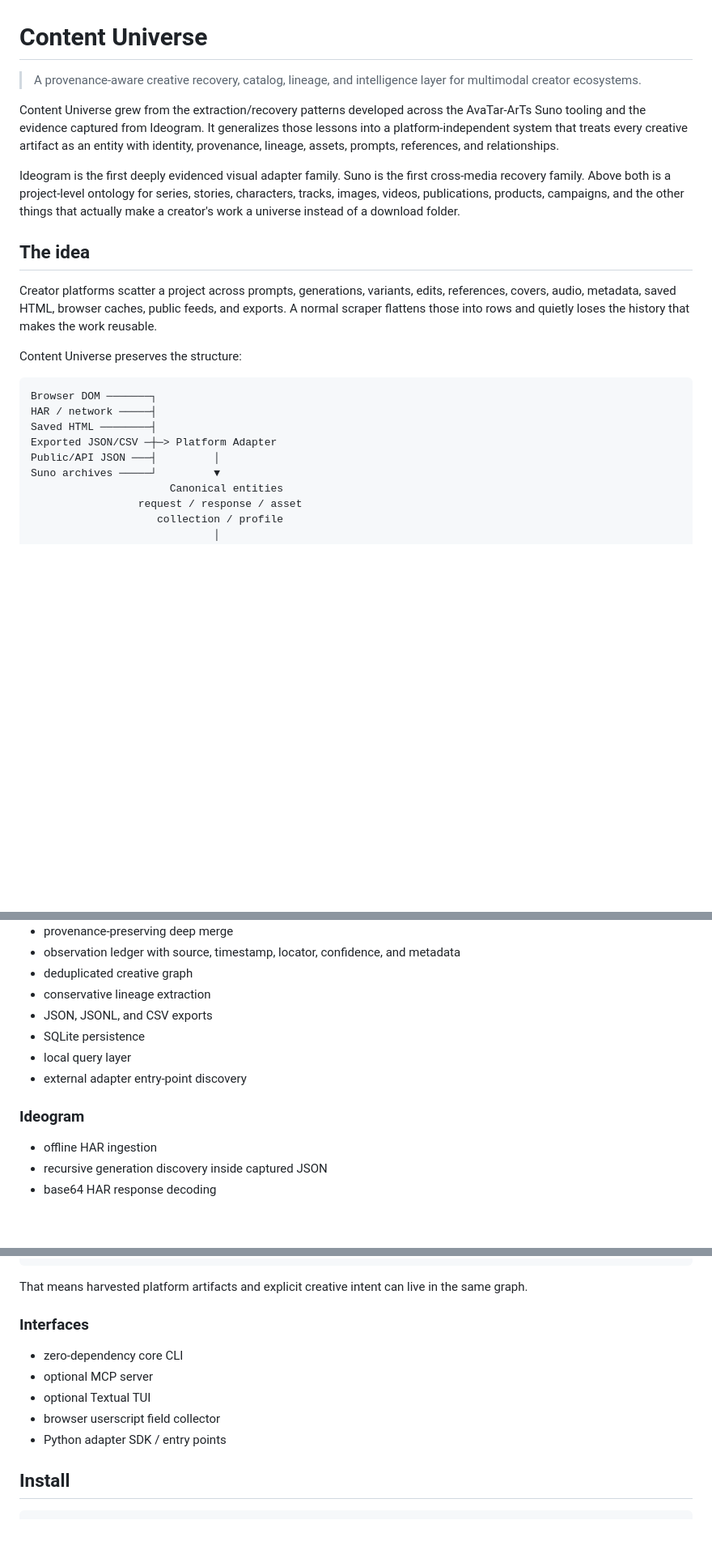
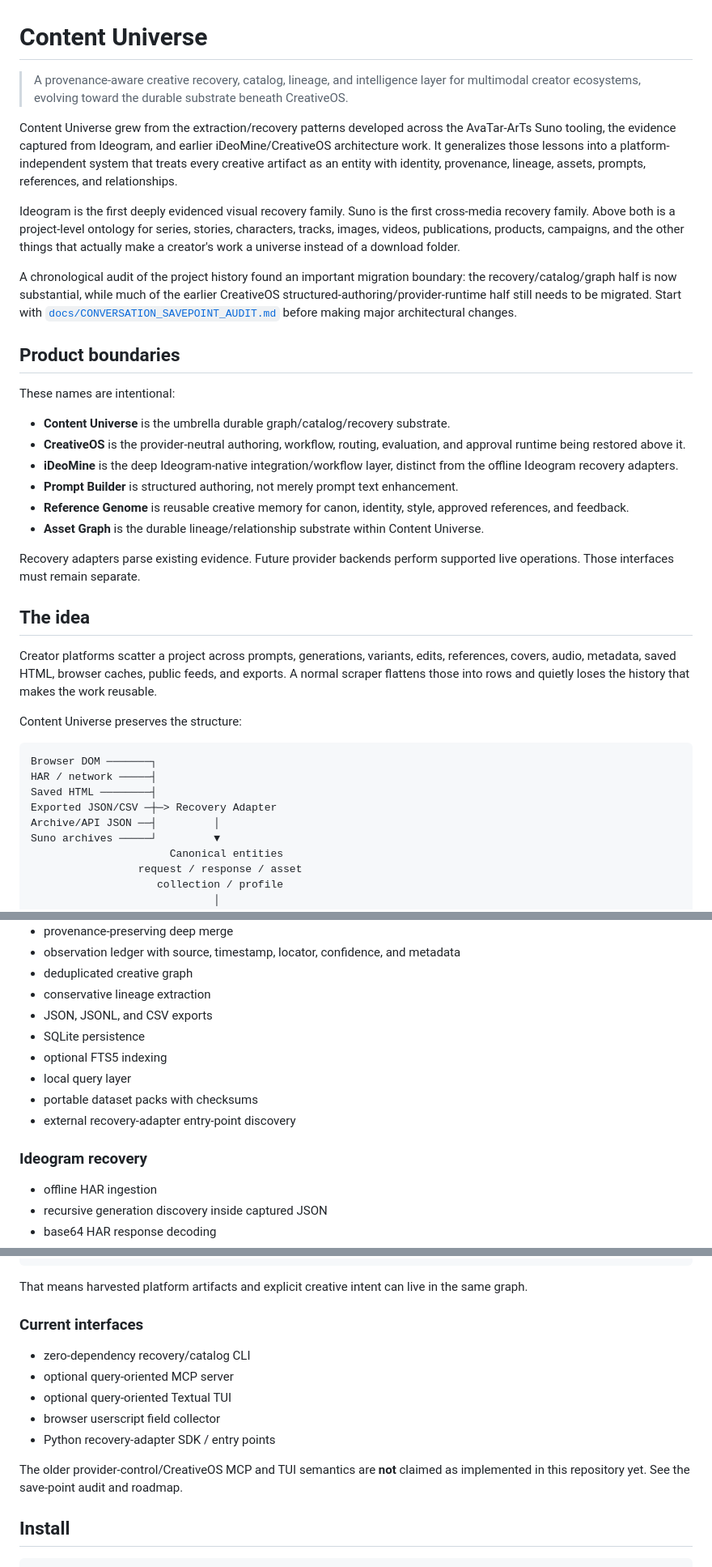
Before and after one commit to AvaTar-ArTs/content-universe, a Markdown page: README.md, 3 parts joined by grey strips. Shown at 81% size. Rendered like a GitHub page; blank space fills up the shorter version.

```diff
--- a/README.md
+++ b/README.md
@@ -1,10 +1,25 @@
 # Content Universe
 
-> A provenance-aware creative recovery, catalog, lineage, and intelligence layer for multimodal creator ecosystems.
+> A provenance-aware creative recovery, catalog, lineage, and intelligence layer for multimodal creator ecosystems, evolving toward the durable substrate beneath CreativeOS.
 
-Content Universe grew from the extraction/recovery patterns developed across the AvaTar-ArTs Suno tooling and the evidence captured from Ideogram. It generalizes those lessons into a platform-independent system that treats every creative artifact as an entity with identity, provenance, lineage, assets, prompts, references, and relationships.
+Content Universe grew from the extraction/recovery patterns developed across the AvaTar-ArTs Suno tooling, the evidence captured from Ideogram, and earlier iDeoMine/CreativeOS architecture work. It generalizes those lessons into a platform-independent system that treats every creative artifact as an entity with identity, provenance, lineage, assets, prompts, references, and relationships.
 
-Ideogram is the first deeply evidenced visual adapter family. Suno is the first cross-media recovery family. Above both is a project-level ontology for series, stories, characters, tracks, images, videos, publications, products, campaigns, and the other things that actually make a creator's work a universe instead of a download folder.
+Ideogram is the first deeply evidenced visual recovery family. Suno is the first cross-media recovery family. Above both is a project-level ontology for series, stories, characters, tracks, images, videos, publications, products, campaigns, and the other things that actually make a creator's work a universe instead of a download folder.
+
+A chronological audit of the project history found an important migration boundary: the recovery/catalog/graph half is now substantial, while much of the earlier CreativeOS structured-authoring/provider-runtime half still needs to be migrated. Start with [`docs/CONVERSATION_SAVEPOINT_AUDIT.md`](docs/CONVERSATION_SAVEPOINT_AUDIT.md) before making major architectural changes.
+
+## Product boundaries
+
+These names are intentional:
+
+- **Content Universe** is the umbrella durable graph/catalog/recovery substrate.
+- **CreativeOS** is the provider-neutral authoring, workflow, routing, evaluation, and approval runtime being restored above it.
+- **iDeoMine** is the deep Ideogram-native integration/workflow layer, distinct from the offline Ideogram recovery adapters.
+- **Prompt Builder** is structured authoring, not merely prompt text enhancement.
+- **Reference Genome** is reusable creative memory for canon, identity, style, approved references, and feedback.
+- **Asset Graph** is the durable lineage/relationship substrate within Content Universe.
+
+Recovery adapters parse existing evidence. Future provider backends perform supported live operations. Those interfaces must remain separate.
 
 ## The idea
 
@@ -16,8 +31,8 @@ Content Universe preserves the structure:
 Browser DOM ───────┐
 HAR / network ─────┤
 Saved HTML ────────┤
-Exported JSON/CSV ─┼─> Platform Adapter
-Public/API JSON ───┤         │
+Exported JSON/CSV ─┼─> Recovery Adapter
+Archive/API JSON ──┤         │
 Suno archives ─────┘         ▼
                       Canonical entities
                  request / response / asset
@@ -58,10 +95,12 @@ Suno archives ─────┘         ▼
 - conservative lineage extraction
 - JSON, JSONL, and CSV exports
 - SQLite persistence
+- optional FTS5 indexing
 - local query layer
-- external adapter entry-point discovery
+- portable dataset packs with checksums
+- external recovery-adapter entry-point discovery
 
-### Ideogram
+### Ideogram recovery
 
 - offline HAR ingestion
 - recursive generation discovery inside captured JSON
@@ -117,13 +157,15 @@ target = "character:hero-a"
 
 That means harvested platform artifacts and explicit creative intent can live in the same graph.
 
-### Interfaces
+### Current interfaces
 
-- zero-dependency core CLI
-- optional MCP server
-- optional Textual TUI
+- zero-dependency recovery/catalog CLI
+- optional query-oriented MCP server
+- optional query-oriented Textual TUI
 - browser userscript field collector
-- Python adapter SDK / entry points
+- Python recovery-adapter SDK / entry points
+
+The older provider-control/CreativeOS MCP and TUI semantics are **not** claimed as implemented in this repository yet. See the save-point audit and roadmap.
 
 ## Install
 
```
Also changed, not shown: other parts of README.md (+57 -15 lines).
